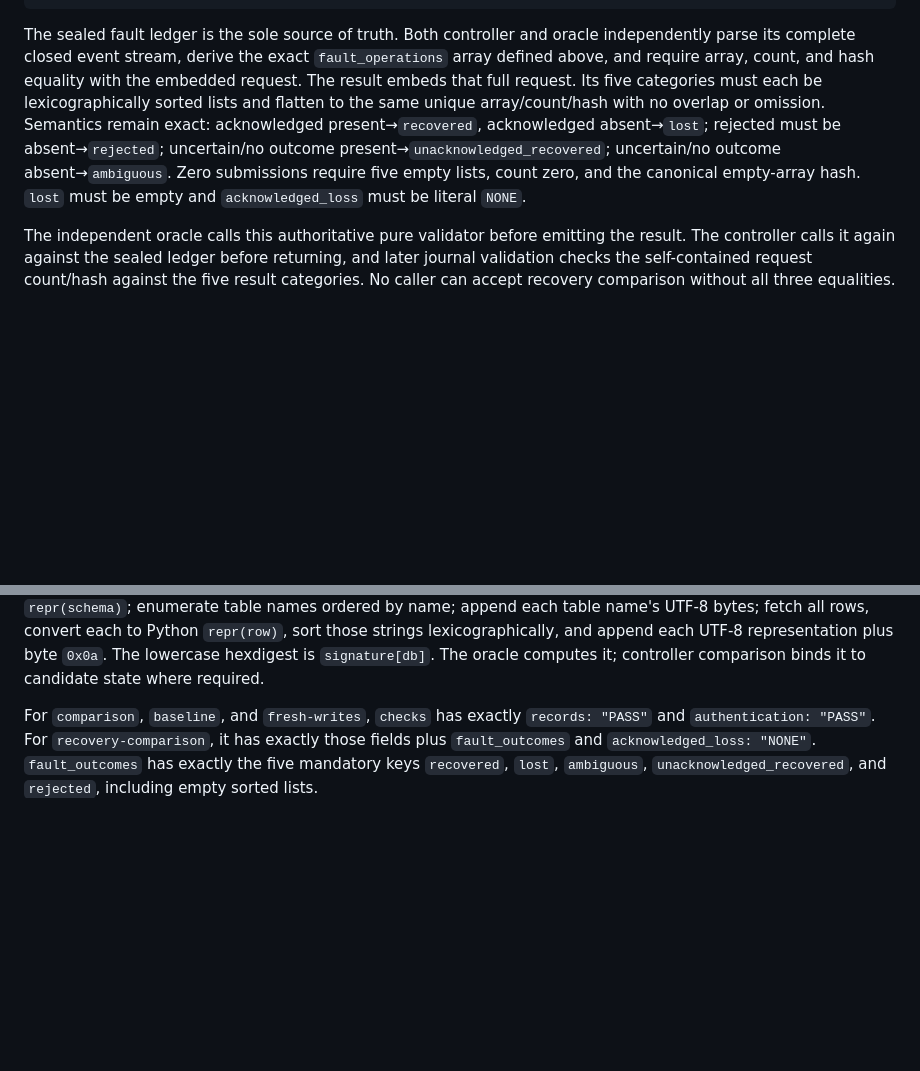
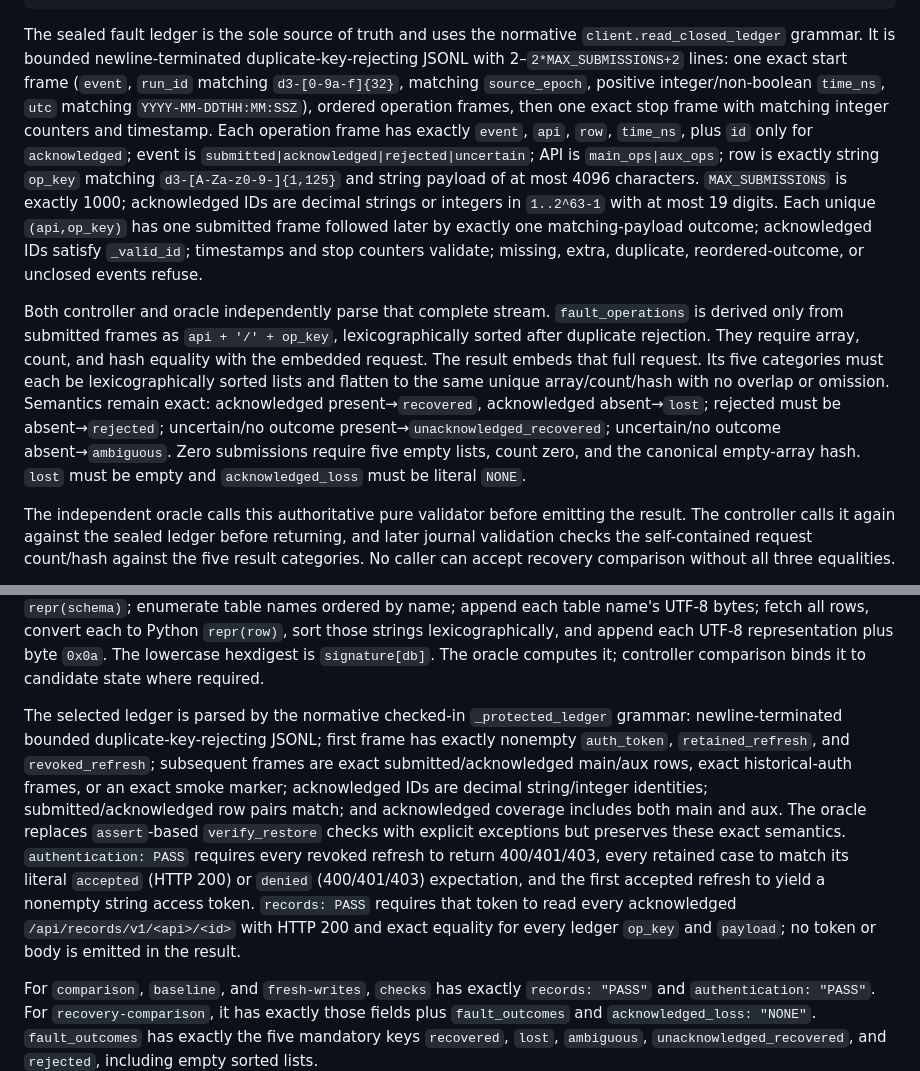
Before and after one commit to burggraf/highly-available-trailbase, a Markdown page: docs/plans/2026-09-10-unified-restore-acceptance-design.md, 2 parts joined by grey strips. GitHub-like rendering; blank space fills up the shorter version.

````diff
--- a/docs/plans/2026-09-10-unified-restore-acceptance-design.md
+++ b/docs/plans/2026-09-10-unified-restore-acceptance-design.md
@@ -148,7 +155,9 @@ For `recovery-comparison`, `checks` additionally and exactly contains:
 }
 ```
 
-The sealed fault ledger is the sole source of truth. Both controller and oracle independently parse its complete closed event stream, derive the exact `fault_operations` array defined above, and require array, count, and hash equality with the embedded request. The result embeds that full request. Its five categories must each be lexicographically sorted lists and flatten to the same unique array/count/hash with no overlap or omission. Semantics remain exact: acknowledged present→`recovered`, acknowledged absent→`lost`; rejected must be absent→`rejected`; uncertain/no outcome present→`unacknowledged_recovered`; uncertain/no outcome absent→`ambiguous`. Zero submissions require five empty lists, count zero, and the canonical empty-array hash. `lost` must be empty and `acknowledged_loss` must be literal `NONE`.
+The sealed fault ledger is the sole source of truth and uses the normative `client.read_closed_ledger` grammar. It is bounded newline-terminated duplicate-key-rejecting JSONL with 2–`2*MAX_SUBMISSIONS+2` lines: one exact start frame (`event`, `run_id` matching `d3-[0-9a-f]{32}`, matching `source_epoch`, positive integer/non-boolean `time_ns`, `utc` matching `YYYY-MM-DDTHH:MM:SSZ`), ordered operation frames, then one exact stop frame with matching integer counters and timestamp. Each operation frame has exactly `event`, `api`, `row`, `time_ns`, plus `id` only for `acknowledged`; event is `submitted|acknowledged|rejected|uncertain`; API is `main_ops|aux_ops`; row is exactly string `op_key` matching `d3-[A-Za-z0-9-]{1,125}` and string payload of at most 4096 characters. `MAX_SUBMISSIONS` is exactly 1000; acknowledged IDs are decimal strings or integers in `1..2^63-1` with at most 19 digits. Each unique `(api,op_key)` has one submitted frame followed later by exactly one matching-payload outcome; acknowledged IDs satisfy `_valid_id`; timestamps and stop counters validate; missing, extra, duplicate, reordered-outcome, or unclosed events refuse.
+
+Both controller and oracle independently parse that complete stream. `fault_operations` is derived only from submitted frames as `api + '/' + op_key`, lexicographically sorted after duplicate rejection. They require array, count, and hash equality with the embedded request. The result embeds that full request. Its five categories must each be lexicographically sorted lists and flatten to the same unique array/count/hash with no overlap or omission. Semantics remain exact: acknowledged present→`recovered`, acknowledged absent→`lost`; rejected must be absent→`rejected`; uncertain/no outcome present→`unacknowledged_recovered`; uncertain/no outcome absent→`ambiguous`. Zero submissions require five empty lists, count zero, and the canonical empty-array hash. `lost` must be empty and `acknowledged_loss` must be literal `NONE`.
 
 The independent oracle calls this authoritative pure validator before emitting the result. The controller calls it again against the sealed ledger before returning, and later journal validation checks the self-contained request count/hash against the five result categories. No caller can accept recovery comparison without all three equalities.
 
@@ -166,6 +175,8 @@ The normative result field table is:
 No other result keys are accepted. Each `databases` value has exactly `position`, `sha256`, `integrity`, and `foreign_keys`. Its position equals both `request.positions[db]` and `request.inputs.restore_points[db].position`; `sha256` is the lowercase SHA-256 of the exact restored database bytes read from a retained descriptor; and the two outcomes are literal `PASS` after explicit SQLite `PRAGMA integrity_check == ('ok',)` and empty `PRAGMA foreign_key_check`.
 
 The signature algorithm is normative and is the checked-in `transition.logical_signature(data)` implementation, not a caller-selected digest: run `node.validate_databases`; for each database in fixed order `main`, `session`, `aux`, reject a file over 64 MiB; read SQLite in read-only mode with check constraints ignored; obtain `(type,name,tbl_name,sql)` schema tuples ordered by `type,name`; initialize SHA-256 with UTF-8 bytes of Python `repr(schema)`; enumerate table names ordered by name; append each table name's UTF-8 bytes; fetch all rows, convert each to Python `repr(row)`, sort those strings lexicographically, and append each UTF-8 representation plus byte `0x0a`. The lowercase hexdigest is `signature[db]`. The oracle computes it; controller comparison binds it to candidate state where required.
+
+The selected ledger is parsed by the normative checked-in `_protected_ledger` grammar: newline-terminated bounded duplicate-key-rejecting JSONL; first frame has exactly nonempty `auth_token`, `retained_refresh`, and `revoked_refresh`; subsequent frames are exact submitted/acknowledged main/aux rows, exact historical-auth frames, or an exact smoke marker; acknowledged IDs are decimal string/integer identities; submitted/acknowledged row pairs match; and acknowledged coverage includes both main and aux. The oracle replaces `assert`-based `verify_restore` checks with explicit exceptions but preserves these exact semantics. `authentication: PASS` requires every revoked refresh to return 400/401/403, every retained case to match its literal `accepted` (HTTP 200) or `denied` (400/401/403) expectation, and the first accepted refresh to yield a nonempty string access token. `records: PASS` requires that token to read every acknowledged `/api/records/v1/<api>/<id>` with HTTP 200 and exact equality for every ledger `op_key` and `payload`; no token or body is emitted in the result.
 
 For `comparison`, `baseline`, and `fresh-writes`, `checks` has exactly `records: "PASS"` and `authentication: "PASS"`. For `recovery-comparison`, it has exactly those fields plus `fault_outcomes` and `acknowledged_loss: "NONE"`. `fault_outcomes` has exactly the five mandatory keys `recovered`, `lost`, `ambiguous`, `unacknowledged_recovered`, and `rejected`, including empty sorted lists.
 
````
Also changed, not shown: other parts of docs/plans/2026-09-10-unified-restore-acceptance-design.md (+12 -5 lines).
